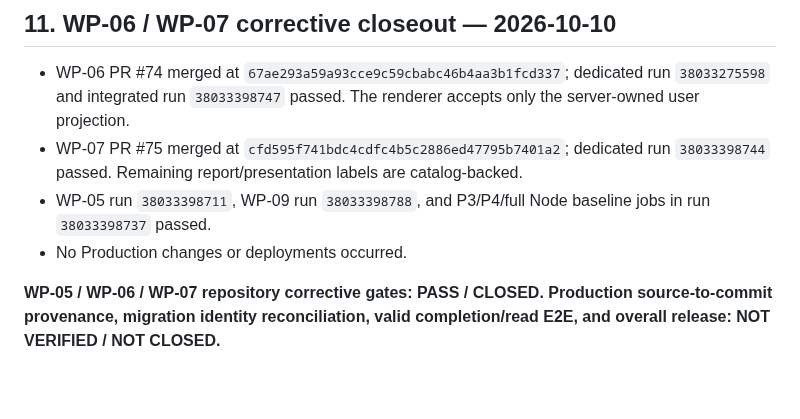
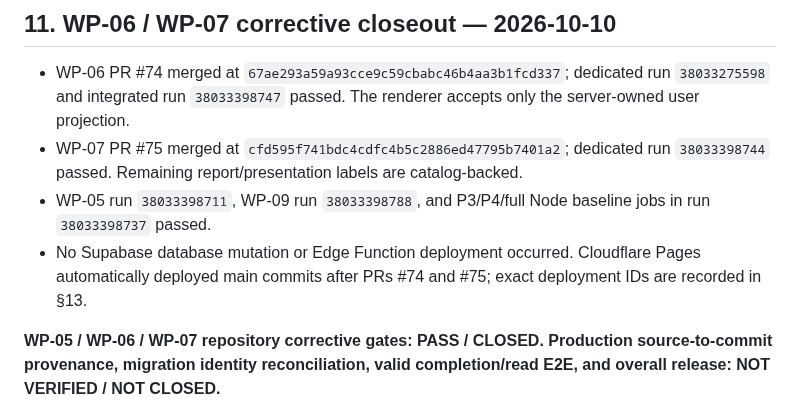
Before and after one commit to core-system-md/clinic-evaluator, a Markdown page: documentation/governance/CURRENT-IMPLEMENTATION-STATE-RECONCILIATION-2026-10-08.md, the part around the change. GitHub-like rendering; blank space fills up the shorter version.

Commit message:
docs: correct Cloudflare Pages auto-deployment record

```diff
--- a/documentation/governance/CURRENT-IMPLEMENTATION-STATE-RECONCILIATION-2026-10-08.md
+++ b/documentation/governance/CURRENT-IMPLEMENTATION-STATE-RECONCILIATION-2026-10-08.md
@@ -294,7 +294,7 @@ The current WP-05 repository reconciliation is therefore **PASS / MERGED / CLOSE
 - WP-06 PR #74 merged at `67ae293a59a93cce9c59cbabc46b4aa3b1fcd337`; dedicated run `38033275598` and integrated run `38033398747` passed. The renderer accepts only the server-owned user projection.
 - WP-07 PR #75 merged at `cfd595f741bdc4cdfc4b5c2886ed47795b7401a2`; dedicated run `38033398744` passed. Remaining report/presentation labels are catalog-backed.
 - WP-05 run `38033398711`, WP-09 run `38033398788`, and P3/P4/full Node baseline jobs in run `38033398737` passed.
-- No Production changes or deployments occurred.
+- No Supabase database mutation or Edge Function deployment occurred. Cloudflare Pages automatically deployed main commits after PRs #74 and #75; exact deployment IDs are recorded in §13.
 
 **WP-05 / WP-06 / WP-07 repository corrective gates: PASS / CLOSED.**
 **Production source-to-commit provenance, migration identity reconciliation, valid completion/read E2E, and overall release: NOT VERIFIED / NOT CLOSED.**
```
